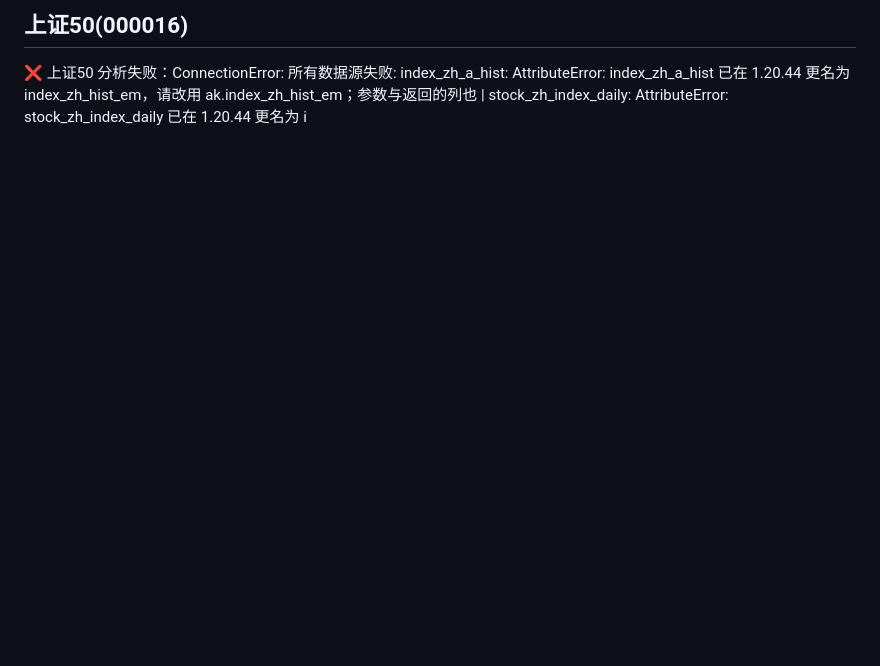
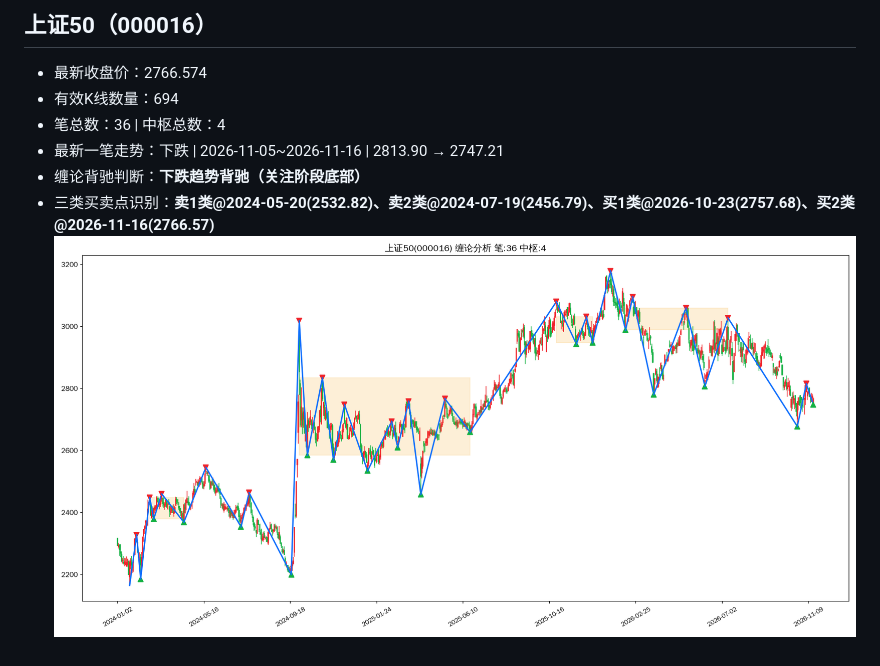
Before and after one commit to ghgzl/daily-stock-pro, a Markdown page: chan_report.md, the part around one of its changes. Rendered like a GitHub page; pictures changed too: chan_img/000016_上证50.png; blank space fills up the shorter version.

```diff
--- a/chan_report.md
+++ b/chan_report.md
@@ -126,3 +138,9 @@
 
-## 上证50(000016)
-❌ 上证50 分析失败：ConnectionError: 所有数据源失败: index_zh_a_hist: AttributeError: index_zh_a_hist 已在 1.20.44 更名为 index_zh_hist_em，请改用 ak.index_zh_hist_em；参数与返回的列也 | stock_zh_index_daily: AttributeError: stock_zh_index_daily 已在 1.20.44 更名为 i
+## 上证50（000016）
+- 最新收盘价：2766.574
+- 有效K线数量：694
+- 笔总数：36 | 中枢总数：4
+- 最新一笔走势：下跌 | 2026-11-05~2026-11-16 | 2813.90 → 2747.21
+- 缠论背驰判断：**下跌趋势背驰（关注阶段底部）**
+- 三类买卖点识别：**卖1类@2024-05-20(2532.82)、卖2类@2024-07-19(2456.79)、买1类@2026-10-23(2757.68)、买2类@2026-11-16(2766.57)**
+![上证50缠论图谱](chan_img/000016_上证50.png)
```
Also changed, not shown: other parts of chan_report.md (+16 -4 lines), chan_img/000300_沪深300.png, chan_img/399006_创业板指.png.
